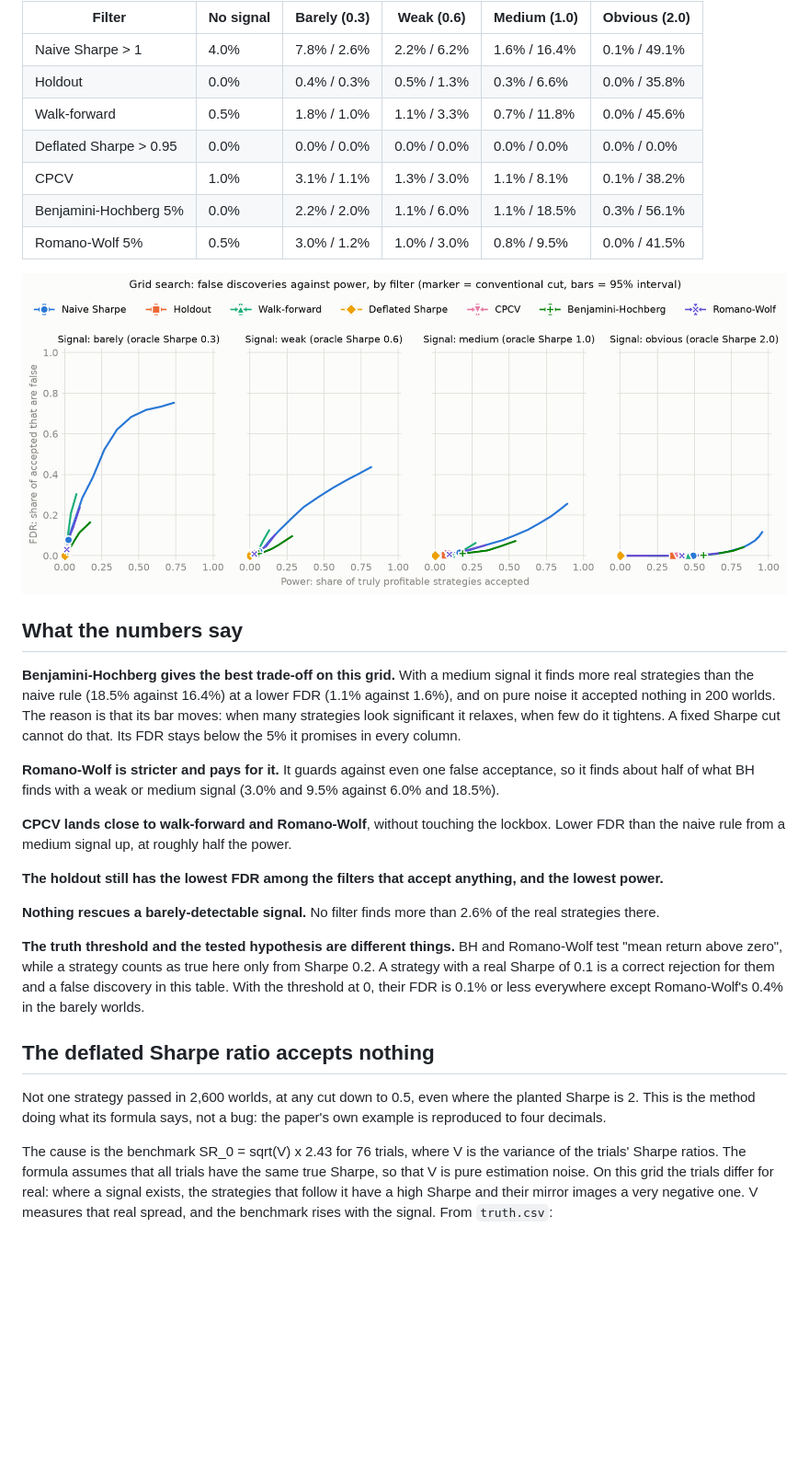
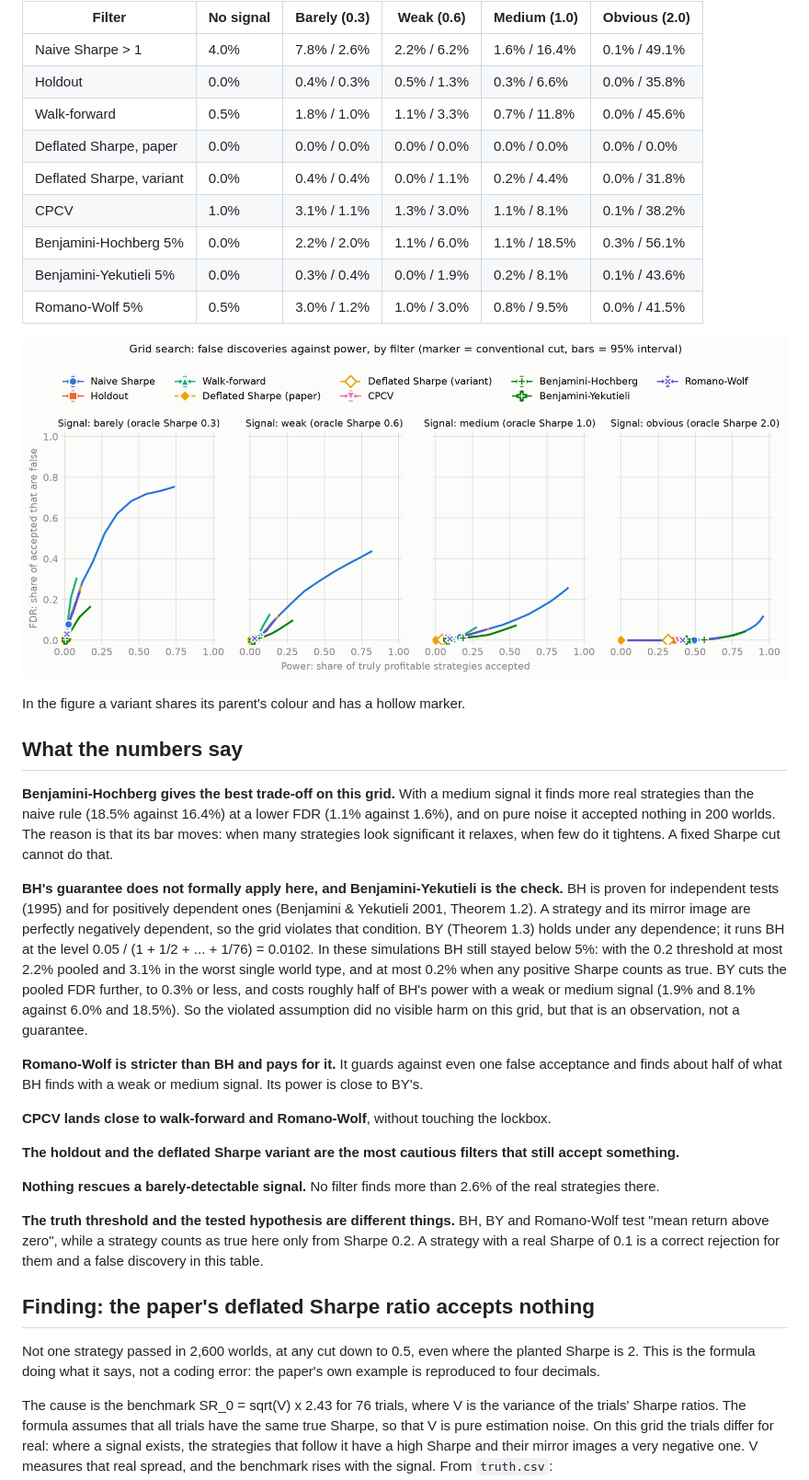
Before and after one commit to AymenFeki/backtest-overfitting-lab, a Markdown page: results/stage2.md, the part around one of its changes. Shown at 92% size. Drawn GitHub-style; pictures changed too: results/figures/exp1_grid_fdr_power.png; blank space fills up the shorter version.

```diff
--- a/results/stage2.md
+++ b/results/stage2.md
@@ -73,12 +80,16 @@ Intervals are in `exp1_grid_points.csv`.
 | Naive Sharpe > 1 | 4.0% | 7.8% / 2.6% | 2.2% / 6.2% | 1.6% / 16.4% | 0.1% / 49.1% |
 | Holdout | 0.0% | 0.4% / 0.3% | 0.5% / 1.3% | 0.3% / 6.6% | 0.0% / 35.8% |
 | Walk-forward | 0.5% | 1.8% / 1.0% | 1.1% / 3.3% | 0.7% / 11.8% | 0.0% / 45.6% |
-| Deflated Sharpe > 0.95 | 0.0% | 0.0% / 0.0% | 0.0% / 0.0% | 0.0% / 0.0% | 0.0% / 0.0% |
+| Deflated Sharpe, paper | 0.0% | 0.0% / 0.0% | 0.0% / 0.0% | 0.0% / 0.0% | 0.0% / 0.0% |
+| Deflated Sharpe, variant | 0.0% | 0.4% / 0.4% | 0.0% / 1.1% | 0.2% / 4.4% | 0.0% / 31.8% |
 | CPCV | 1.0% | 3.1% / 1.1% | 1.3% / 3.0% | 1.1% / 8.1% | 0.1% / 38.2% |
 | Benjamini-Hochberg 5% | 0.0% | 2.2% / 2.0% | 1.1% / 6.0% | 1.1% / 18.5% | 0.3% / 56.1% |
+| Benjamini-Yekutieli 5% | 0.0% | 0.3% / 0.4% | 0.0% / 1.9% | 0.2% / 8.1% | 0.1% / 43.6% |
 | Romano-Wolf 5% | 0.5% | 3.0% / 1.2% | 1.0% / 3.0% | 0.8% / 9.5% | 0.0% / 41.5% |
 
 ![FDR against power](figures/exp1_grid_fdr_power.png)
+
+In the figure a variant shares its parent's colour and has a hollow marker.
 
 ## What the numbers say
 
@@ -87,34 +98,44 @@ signal it finds more real strategies than the naive rule (18.5% against 16.4%)
 at a lower FDR (1.1% against 1.6%), and on pure noise it accepted nothing in
 200 worlds. The reason is that its bar moves: when many strategies look
 significant it relaxes, when few do it tightens. A fixed Sharpe cut cannot do
-that. Its FDR stays below the 5% it promises in every column.
+that.
 
-**Romano-Wolf is stricter and pays for it.** It guards against even one false
-acceptance, so it finds about half of what BH finds with a weak or medium
-signal (3.0% and 9.5% against 6.0% and 18.5%).
+**BH's guarantee does not formally apply here, and Benjamini-Yekutieli is the
+check.** BH is proven for independent tests (1995) and for positively
+dependent ones (Benjamini & Yekutieli 2001, Theorem 1.2). A strategy and its
+mirror image are perfectly negatively dependent, so the grid violates that
+condition. BY (Theorem 1.3) holds under any dependence; it runs BH at the
+level 0.05 / (1 + 1/2 + ... + 1/76) = 0.0102. In these simulations BH still
+stayed below 5%: with the 0.2 threshold at most 2.2% pooled and 3.1% in the
+worst single world type, and at most 0.2% when any positive Sharpe counts as
+true. BY cuts the pooled FDR further, to 0.3% or less, and
+costs roughly half of BH's power with a weak or medium signal (1.9% and 8.1%
+against 6.0% and 18.5%). So the violated assumption did no visible harm on
+this grid, but that is an observation, not a guarantee.
+
+**Romano-Wolf is stricter than BH and pays for it.** It guards against even
+one false acceptance and finds about half of what BH finds with a weak or
+medium signal. Its power is close to BY's.
 
 **CPCV lands close to walk-forward and Romano-Wolf**, without touching the
-lockbox. Lower FDR than the naive rule from a medium signal up, at roughly half
-the power.
+lockbox.
 
-**The holdout still has the lowest FDR among the filters that accept anything,
-and the lowest power.**
+**The holdout and the deflated Sharpe variant are the most cautious filters
+that still accept something.**
 
 **Nothing rescues a barely-detectable signal.** No filter finds more than 2.6%
 of the real strategies there.
 
-**The truth threshold and the tested hypothesis are different things.** BH and
-Romano-Wolf test "mean return above zero", while a strategy counts as true
+**The truth threshold and the tested hypothesis are different things.** BH, BY
+and Romano-Wolf test "mean return above zero", while a strategy counts as true
 here only from Sharpe 0.2. A strategy with a real Sharpe of 0.1 is a correct
-rejection for them and a false discovery in this table. With the threshold at
-0, their FDR is 0.1% or less everywhere except Romano-Wolf's 0.4% in the barely
-worlds.
+rejection for them and a false discovery in this table.
 
-## The deflated Sharpe ratio accepts nothing
+## Finding: the paper's deflated Sharpe ratio accepts nothing
 
 Not one strategy passed in 2,600 worlds, at any cut down to 0.5, even where
-the planted Sharpe is 2. This is the method doing what its formula says, not a
-bug: the paper's own example is reproduced to four decimals.
+the planted Sharpe is 2. This is the formula doing what it says, not a coding
+error: the paper's own example is reproduced to four decimals.
 
 The cause is the benchmark SR_0 = sqrt(V) x 2.43 for 76 trials, where V is the
 variance of the trials' Sharpe ratios. The formula assumes that all trials have
```
Also changed, not shown: other parts of results/stage2.md (+82 -18 lines), README.md (+23 -4 lines), 13 other files.
